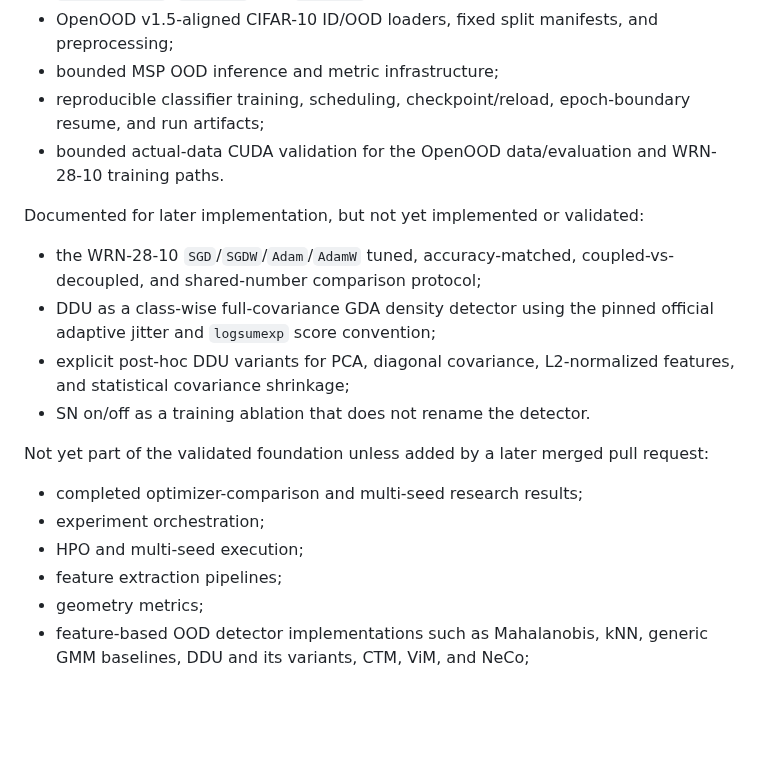
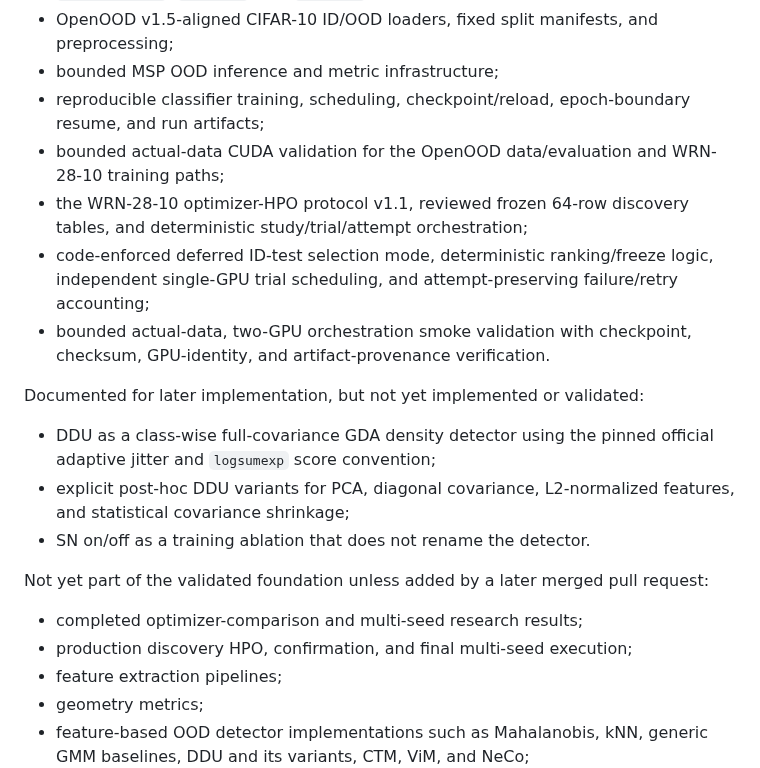
Before and after one commit to contra333/2026-_0707, a Markdown page: docs/PROJECT_CONTEXT.md, the part around the change. GitHub-like rendering; blank space fills up the shorter version.

```diff
--- a/docs/PROJECT_CONTEXT.md
+++ b/docs/PROJECT_CONTEXT.md
@@ -36,12 +36,17 @@ Implemented foundation:
 - OpenOOD v1.5-aligned CIFAR-10 ID/OOD loaders, fixed split manifests, and preprocessing;
 - bounded MSP OOD inference and metric infrastructure;
 - reproducible classifier training, scheduling, checkpoint/reload, epoch-boundary resume, and run artifacts;
-- bounded actual-data CUDA validation for the OpenOOD data/evaluation and WRN-28-10 training paths.
+- bounded actual-data CUDA validation for the OpenOOD data/evaluation and WRN-28-10 training paths;
+- the WRN-28-10 optimizer-HPO protocol v1.1, reviewed frozen 64-row discovery
+  tables, and deterministic study/trial/attempt orchestration;
+- code-enforced deferred ID-test selection mode, deterministic ranking/freeze
+  logic, independent single-GPU trial scheduling, and attempt-preserving
+  failure/retry accounting;
+- bounded actual-data, two-GPU orchestration smoke validation with checkpoint,
+  checksum, GPU-identity, and artifact-provenance verification.
 
 Documented for later implementation, but not yet implemented or validated:
 
-- the WRN-28-10 `SGD`/`SGDW`/`Adam`/`AdamW` tuned, accuracy-matched,
-  coupled-vs-decoupled, and shared-number comparison protocol;
 - DDU as a class-wise full-covariance GDA density detector using the pinned
   official adaptive jitter and `logsumexp` score convention;
 - explicit post-hoc DDU variants for PCA, diagonal covariance, L2-normalized
@@ -51,8 +56,7 @@ Documented for later implementation, but not yet implemented or validated:
 Not yet part of the validated foundation unless added by a later merged pull request:
 
 - completed optimizer-comparison and multi-seed research results;
-- experiment orchestration;
-- HPO and multi-seed execution;
+- production discovery HPO, confirmation, and final multi-seed execution;
 - feature extraction pipelines;
 - geometry metrics;
 - feature-based OOD detector implementations such as Mahalanobis, kNN, generic
```
Also changed, not shown: README.md (+9 -4 lines), docs/STATUS.md (+42 -12 lines).
